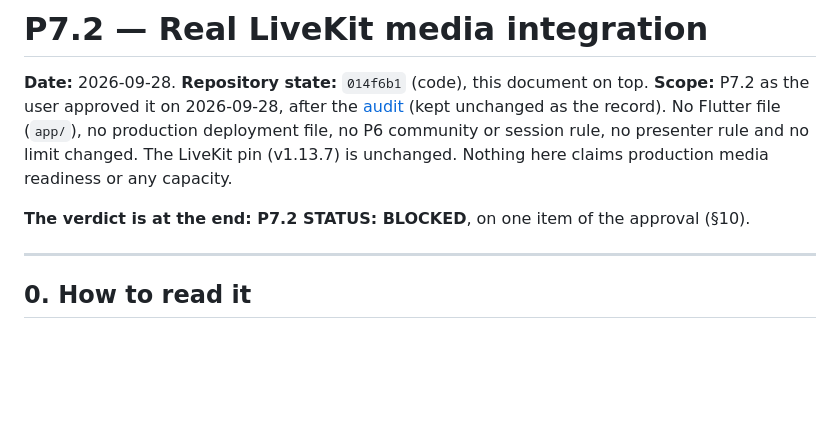
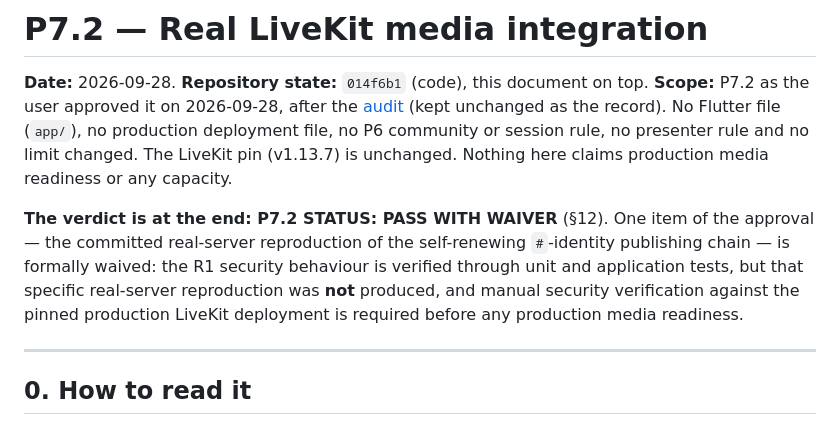
Before and after one commit to lioncoin2/Educational-Institution, a Markdown page: docs/p7-livekit-media-integration.md, the part around one of its changes. Drawn GitHub-style; blank space fills up the shorter version.

```diff
--- a/docs/p7-livekit-media-integration.md
+++ b/docs/p7-livekit-media-integration.md
@@ -7,7 +7,12 @@
 no limit changed. The LiveKit pin (v1.13.7) is unchanged. Nothing here claims production media
 readiness or any capacity.
 
-**The verdict is at the end: P7.2 STATUS: BLOCKED**, on one item of the approval (§10).
+**The verdict is at the end: P7.2 STATUS: PASS WITH WAIVER** (§12). One item of the approval —
+the committed real-server reproduction of the self-renewing `#`-identity publishing chain — is
+formally waived: the R1 security behaviour is verified through unit and application tests, but
+that specific real-server reproduction was **not** produced, and manual security verification
+against the pinned production LiveKit deployment is required before any production media
+readiness.
 
 ---
 
```
Also changed, not shown: other parts of docs/p7-livekit-media-integration.md (+53 -10 lines).
